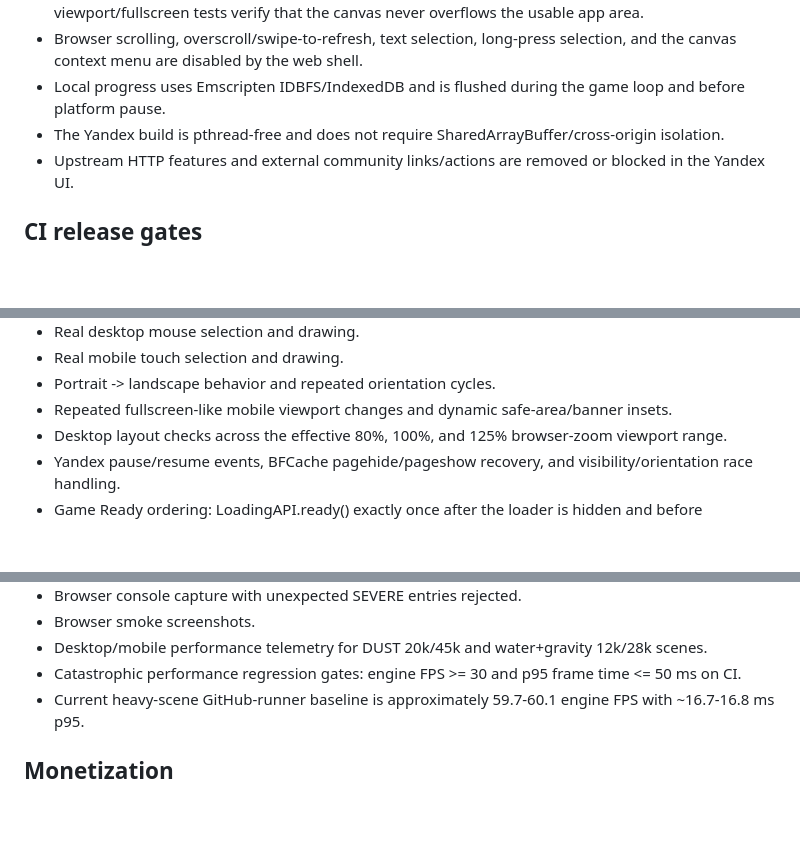
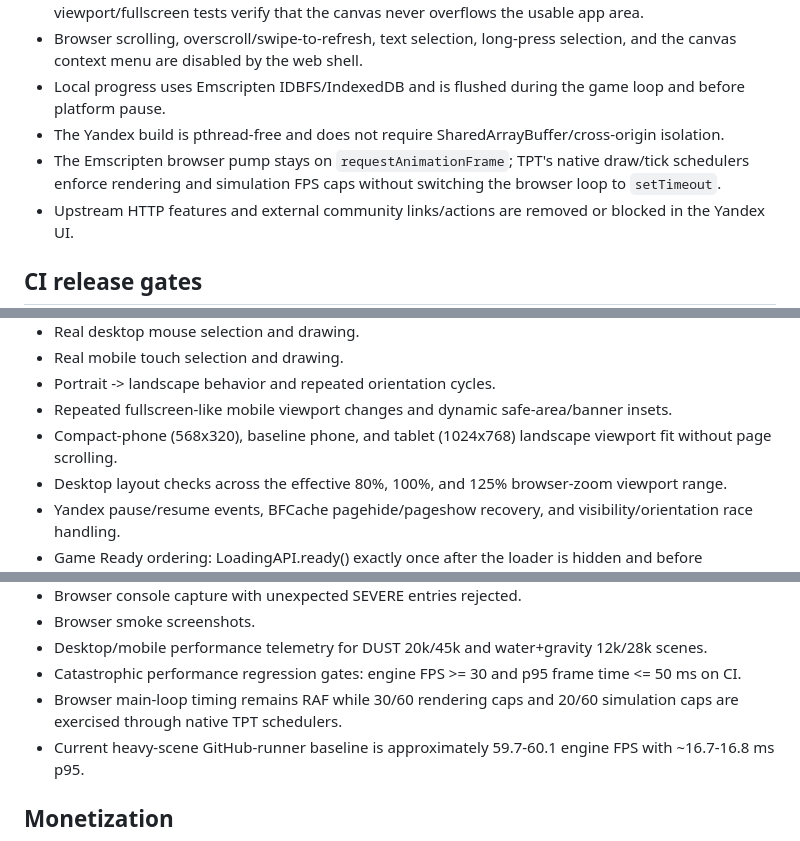
Before and after one commit to kalandos240/ThePowderToyWeb, a Markdown page: YANDEX_RELEASE.md, 3 parts joined by grey strips. Drawn GitHub-style; blank space fills up the shorter version.

Commit message:
Document RAF and viewport release gates

```diff
--- a/YANDEX_RELEASE.md
+++ b/YANDEX_RELEASE.md
@@ -23,6 +23,7 @@ This file is for the developer/release process only. It is not included in the g
 - Browser scrolling, overscroll/swipe-to-refresh, text selection, long-press selection, and the canvas context menu are disabled by the web shell.
 - Local progress uses Emscripten IDBFS/IndexedDB and is flushed during the game loop and before platform pause.
 - The Yandex build is pthread-free and does not require SharedArrayBuffer/cross-origin isolation.
+- The Emscripten browser pump stays on `requestAnimationFrame`; TPT's native draw/tick schedulers enforce rendering and simulation FPS caps without switching the browser loop to `setTimeout`.
 - Upstream HTTP features and external community links/actions are removed or blocked in the Yandex UI.
 
 ## CI release gates
@@ -41,6 +42,7 @@ The build workflow currently checks:
 - Real mobile touch selection and drawing.
 - Portrait -> landscape behavior and repeated orientation cycles.
 - Repeated fullscreen-like mobile viewport changes and dynamic safe-area/banner insets.
+- Compact-phone (568x320), baseline phone, and tablet (1024x768) landscape viewport fit without page scrolling.
 - Desktop layout checks across the effective 80%, 100%, and 125% browser-zoom viewport range.
 - Yandex pause/resume events, BFCache pagehide/pageshow recovery, and visibility/orientation race handling.
 - Game Ready ordering: LoadingAPI.ready() exactly once after the loader is hidden and before GameplayAPI.start().
@@ -55,6 +57,7 @@ The build workflow currently checks:
 - Browser smoke screenshots.
 - Desktop/mobile performance telemetry for DUST 20k/45k and water+gravity 12k/28k scenes.
 - Catastrophic performance regression gates: engine FPS >= 30 and p95 frame time <= 50 ms on CI.
+- Browser main-loop timing remains RAF while 30/60 rendering caps and 20/60 simulation caps are exercised through native TPT schedulers.
 - Current heavy-scene GitHub-runner baseline is approximately 59.7-60.1 engine FPS with ~16.7-16.8 ms p95.
 
 ## Monetization
```
